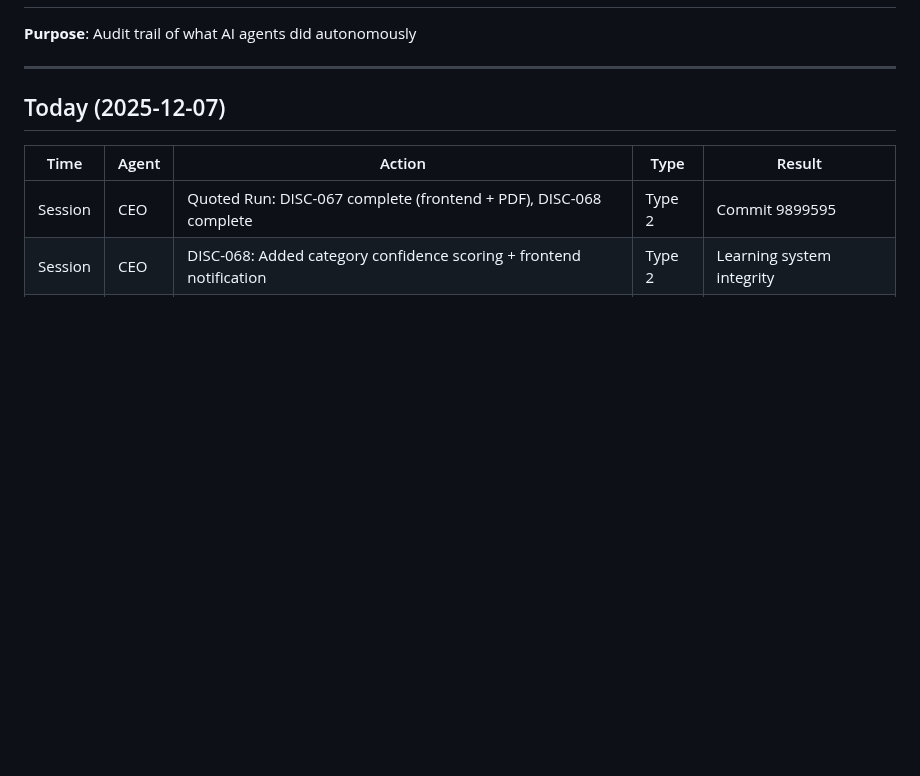
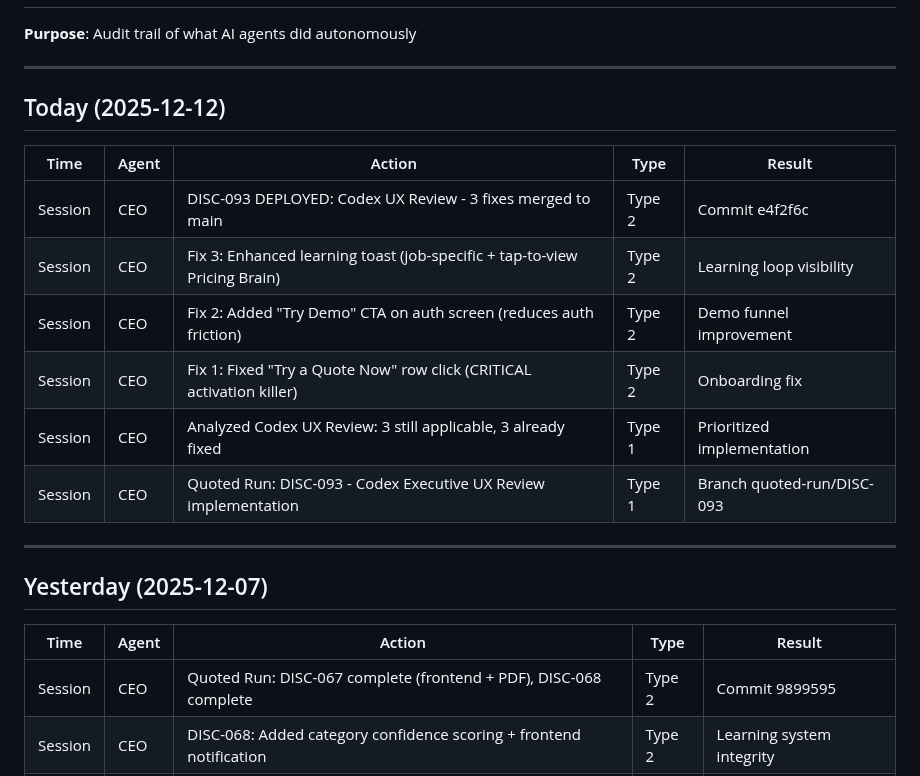
Before and after one commit to eddiesanjuan/quotedIT, a Markdown page: ACTION_LOG.md, the part around the change. GitHub-like rendering; blank space fills up the shorter version.

```diff
--- a/ACTION_LOG.md
+++ b/ACTION_LOG.md
@@ -4,7 +4,20 @@
 
 ---
 
-## Today (2025-12-07)
+## Today (2025-12-12)
+
+| Time | Agent | Action | Type | Result |
+|------|-------|--------|------|--------|
+| Session | CEO | DISC-093 DEPLOYED: Codex UX Review - 3 fixes merged to main | Type 2 | Commit e4f2f6c |
+| Session | CEO | Fix 3: Enhanced learning toast (job-specific + tap-to-view Pricing Brain) | Type 2 | Learning loop visibility |
+| Session | CEO | Fix 2: Added "Try Demo" CTA on auth screen (reduces auth friction) | Type 2 | Demo funnel improvement |
+| Session | CEO | Fix 1: Fixed "Try a Quote Now" row click (CRITICAL activation killer) | Type 2 | Onboarding fix |
+| Session | CEO | Analyzed Codex UX Review: 3 still applicable, 3 already fixed | Type 1 | Prioritized implementation |
+| Session | CEO | Quoted Run: DISC-093 - Codex Executive UX Review implementation | Type 1 | Branch quoted-run/DISC-093 |
+
+---
+
+## Yesterday (2025-12-07)
 
 | Time | Agent | Action | Type | Result |
 |------|-------|--------|------|--------|
```
Also changed, not shown: DISCOVERY_BACKLOG.md (+3 -3 lines), ENGINEERING_STATE.md (+3 -4 lines).
